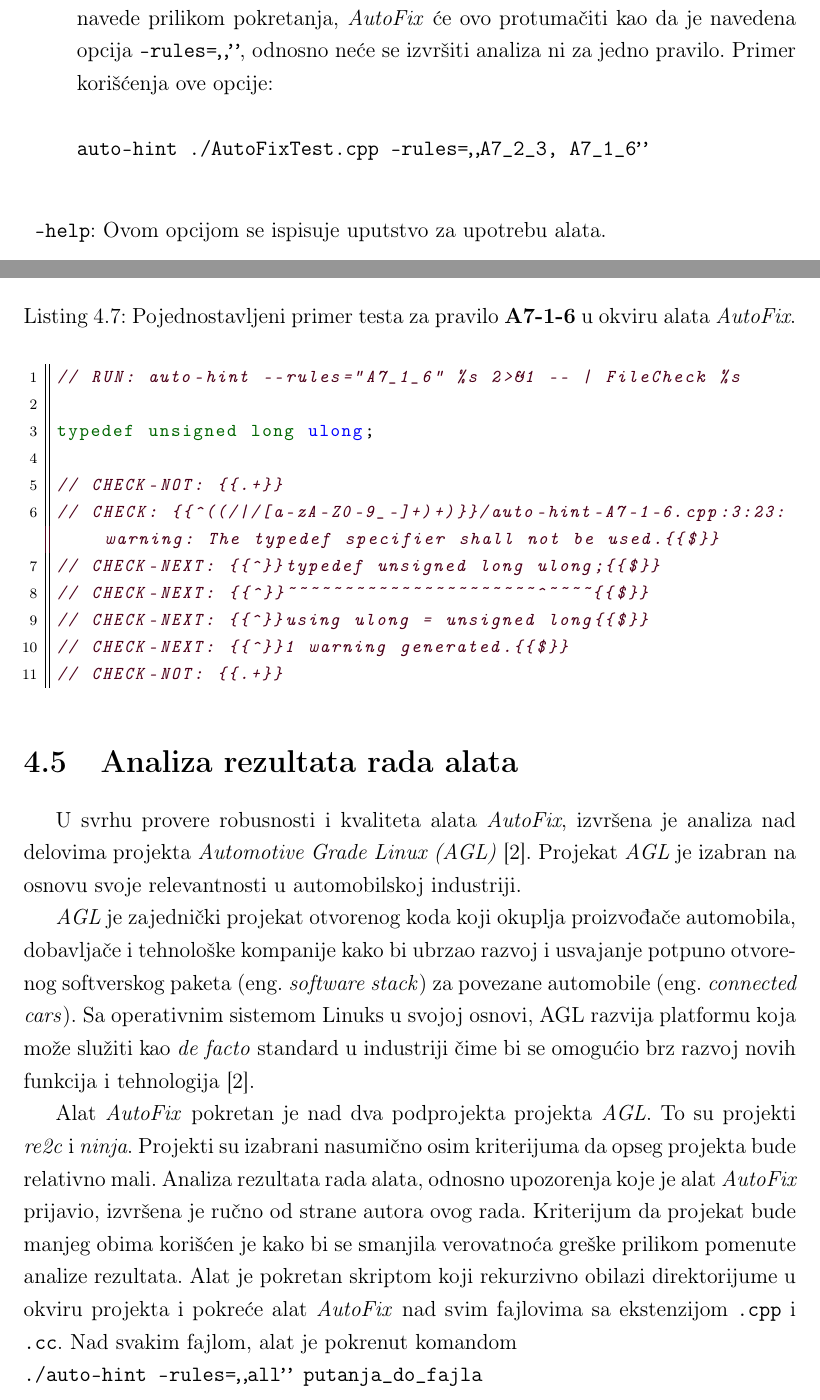
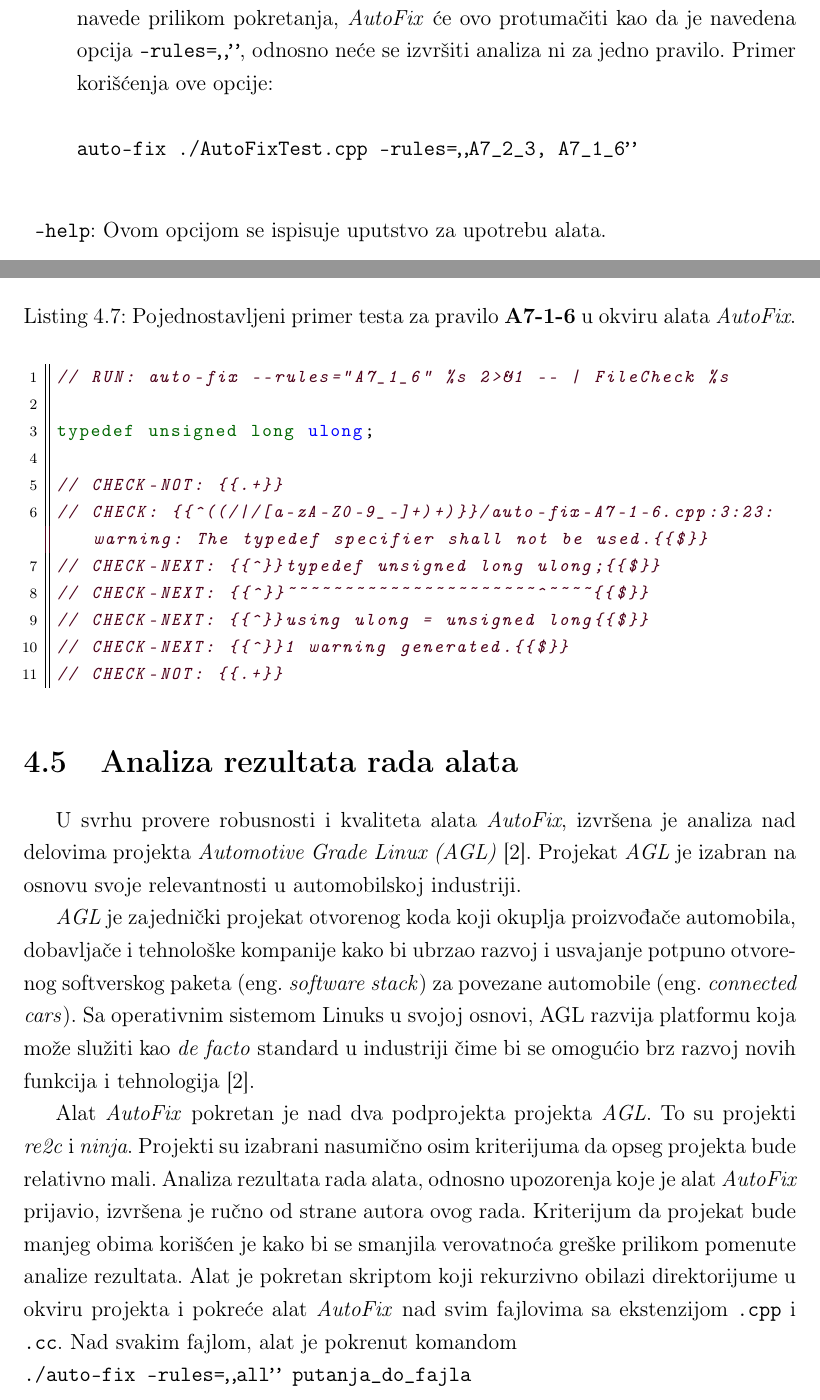
Before and after one commit to ognjen-plavsic/master, a LaTeX thesis (thesis/MasterRadOgnjenPlavsic.tex): two parts of pages 40 and 51 of 58, joined at a grey line, cut so that both start at the same text. Compiled offline with pdfLaTeX.

Commit message:
Promeni auto-hint u auto-fix

```diff
--- a/thesis/MasterRadOgnjenPlavsic.tex
+++ b/thesis/MasterRadOgnjenPlavsic.tex
@@ -949,7 +949,7 @@ Mogu\'{c}e opcije su:
     se navode po svojoj oznaci iz \textsc{autosar} dokumenta i treba ih razdvojiti zarezom. Ukoliko se umesto opcije pravila prosledi string \texttt{"all"} alat \'{c}e pokrenuti
     analizu sa svim implementiranim pravilima u okviru alata. Ukoliko se ova opcija ne navede prilikom pokretanja, \textit{AutoFix} \'{c}e ovo protuma\v{c}iti kao da je navedena opcija \texttt{--rules=""}, odnosno ne\'{c}e se izvr\v{s}iti analiza ni za jedno pravilo.
     Primer kori\v{s}\'{c}enja ove opcije: \newline\newline
-    \texttt{auto-hint ./AutoFixTest.cpp --rules="A7\_2\_3, A7\_1\_6"} \\
+    \texttt{auto-fix ./AutoFixTest.cpp --rules="A7\_2\_3, A7\_1\_6"} \\
     \item \texttt{--help}: Ovom opcijom se ispisuje uputstvo za upotrebu alata.
   \end{description}
 
@@ -1253,12 +1253,12 @@ proverava da se pokretanjem alata \texttt{AutoFix} ispisuje adekvatno upozorenje
  U okviru listinga \ref{lst:test} koriste se tri direktive alata \textit{FileCheck}, \texttt{CHECK: TEKST} (linija 6), \texttt{CHECK-NEXT: TEKST} (linije 8-11) i \texttt{CHECK-NOT: TEKST} (linije 5 i 12). Ove direktive slu\v{z}e da se izvr\v{s}i provera da li je alat ispisao upozorenje vezano za pravilo \textbf{A7-1-6}, predlog za ispravljanje koda i da se u okviru ispisa nije na\v{s}lo nijedno drugo upozorenje. U okviru direktive \texttt{CHECK} koriste se regularni izrazi za putanju na operativnom sistemu Linuks (eng.~\textit{Linux}), za po\v{c}etak i kraj linije. Redom, ovo su regularni izrazi \lstinline[style=custombash]{(/|/[a-zA-Z0-9_-]+)+}, \lstinline[style=custombash]{^} i \lstinline[style=custombash]{$}. Upotrebom regularnih izraza za po\v{c}etak i kraj linije test proverava da alat \textit{AutoFix} nije ispisao ni\v{s}ta nepredviđeno, odnosno da svaka linija po\v{c}inje i zavr\v{s}ava se tekstom navedenim između ta dva regularna izraza. Regualrni izraz za putanju na operativnom sistemu Linux koristi se kako test ne bi o\v{c}ekivao specifi\v{c}nu apsolutnu putanju u okviru ispisa alata \textit{AutoFix}.
 
 \begin{lstlisting}[style=customc, caption={Pojednostavljeni primer testa za pravilo \textbf{A7-1-6} u okviru alata \textit{AutoFix}.},label={lst:test}]
-// RUN: auto-hint --rules="A7_1_6" %s 2>&1 -- | FileCheck %s
+// RUN: auto-fix --rules="A7_1_6" %s 2>&1 -- | FileCheck %s
 
 typedef unsigned long ulong;
 
 // CHECK-NOT: {{.+}}
-// CHECK: {{^((/|/[a-zA-Z0-9_-]+)+)}}/auto-hint-A7-1-6.cpp:3:23: warning: The typedef specifier shall not be used.{{$}}
+// CHECK: {{^((/|/[a-zA-Z0-9_-]+)+)}}/auto-fix-A7-1-6.cpp:3:23: warning: The typedef specifier shall not be used.{{$}}
 // CHECK-NEXT: {{^}}typedef unsigned long ulong;{{$}}
 // CHECK-NEXT: {{^}}~~~~~~~~~~~~~~~~~~~~~~^~~~~{{$}}
 // CHECK-NEXT: {{^}}using ulong = unsigned long{{$}}
@@ -1275,7 +1275,7 @@ U svrhu provere robusnosti i kvaliteta alata \textit{AutoFix}, izvr\v{s}ena je a
 Alat \textit{AutoFix} pokretan je nad dva podprojekta projekta \textit{AGL}. To su projekti \textit{re2c} i \textit{ninja}. Projekti su izabrani nasumi\v{c}no osim kriterijuma
 da opseg projekta bude relativno mali. Analiza rezultata rada alata, odnosno upozorenja koje je alat \textit{AutoFix} prijavio, izvr\v{s}ena je ru\v{c}no od strane autora ovog rada. Kriterijum da projekat bude manjeg obima kori\v{s}\'{c}en je kako bi se smanjila verovatno\'{c}a gre\v{s}ke prilikom pomenute analize rezultata. Alat je pokretan skriptom koji rekurzivno
 obilazi direktorijume u okviru projekta i pokre\'{c}e alat \textit{AutoFix} nad  svim fajlovima sa ekstenzijom \texttt{.cpp} i \texttt{.cc}. Nad svakim fajlom, alat je pokrenut komandom \\
-\texttt{./auto-hint  --rules="all"  putanja\_do\_fajla }
+\texttt{./auto-fix  --rules="all"  putanja\_do\_fajla }
 
 \subsection{Projekat \textit{re2c}}
 
```
Also changed, not shown: thesis/MasterRadOgnjenPlavsic.tex (8 more changed lines).
